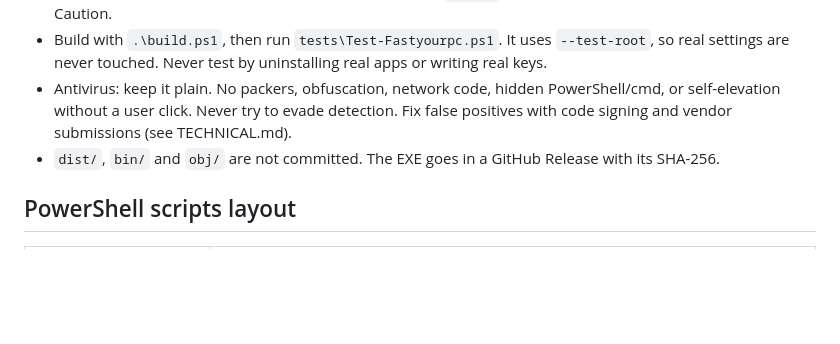
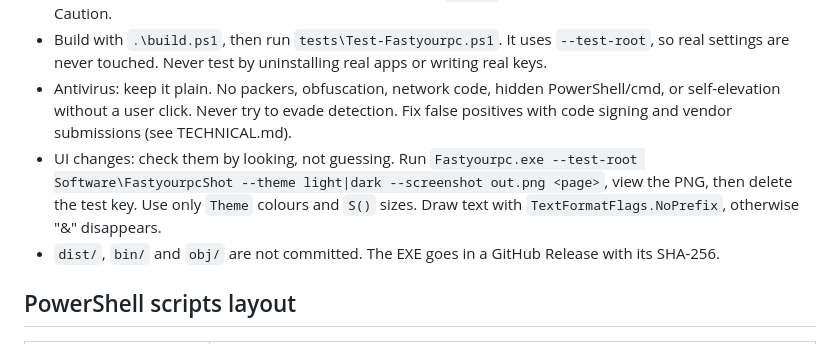
Before and after one commit to mbnetworku/Tamewin, a Markdown page: CLAUDE.md, the part around the change. Drawn GitHub-style; blank space fills up the shorter version.

```diff
--- a/CLAUDE.md
+++ b/CLAUDE.md
@@ -14,6 +14,7 @@ Guidance for Claude (or any AI assistant) working in this repository.
 - Every app needs a level (Safe / Caution / Critical) and an `Effect` saying what stops working. If unsure, use Caution.
 - Build with `.\build.ps1`, then run `tests\Test-Fastyourpc.ps1`. It uses `--test-root`, so real settings are never touched. Never test by uninstalling real apps or writing real keys.
 - Antivirus: keep it plain. No packers, obfuscation, network code, hidden PowerShell/cmd, or self-elevation without a user click. Never try to evade detection. Fix false positives with code signing and vendor submissions (see TECHNICAL.md).
+- UI changes: check them by looking, not guessing. Run `Fastyourpc.exe --test-root Software\FastyourpcShot --theme light|dark --screenshot out.png <page>`, view the PNG, then delete the test key. Use only `Theme` colours and `S()` sizes. Draw text with `TextFormatFlags.NoPrefix`, otherwise "&" disappears.
 - `dist/`, `bin/` and `obj/` are not committed. The EXE goes in a GitHub Release with its SHA-256.
 
 ## PowerShell scripts layout
```
Also changed, not shown: README.md (+16 -4 lines), TECHNICAL.md (+6 -1 lines), docs/features-light.png (added), docs/privacy-dark.png (added), docs/privacy-light.png (added), 6 other files.
